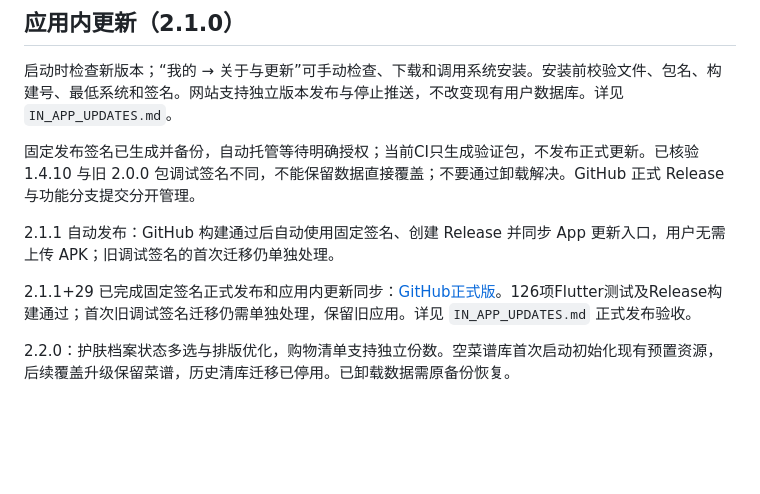
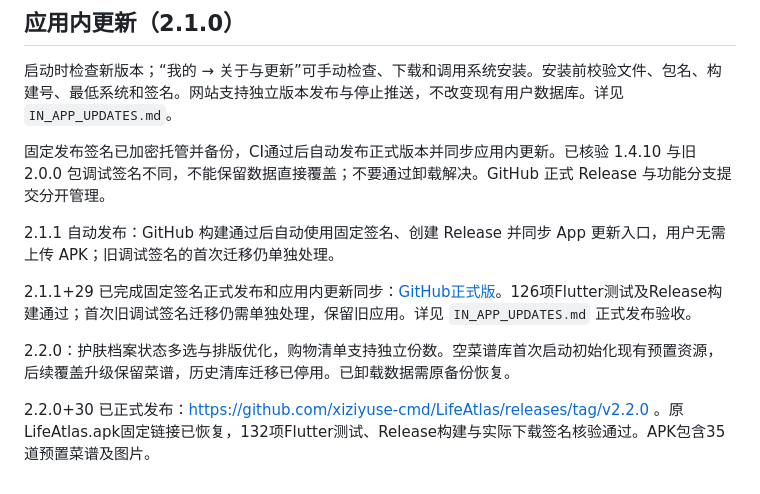
Before and after one commit to xiziyuse-cmd/LifeAtlas, a Markdown page: README.md, the part around the change. Rendered like a GitHub page; blank space fills up the shorter version.

```diff
--- a/README.md
+++ b/README.md
@@ -100,7 +100,7 @@ lifeatlas/
 
 启动时检查新版本；“我的 → 关于与更新”可手动检查、下载和调用系统安装。安装前校验文件、包名、构建号、最低系统和签名。网站支持独立版本发布与停止推送，不改变现有用户数据库。详见 `IN_APP_UPDATES.md`。
 
-固定发布签名已生成并备份，自动托管等待明确授权；当前CI只生成验证包，不发布正式更新。已核验 1.4.10 与旧 2.0.0 包调试签名不同，不能保留数据直接覆盖；不要通过卸载解决。GitHub 正式 Release 与功能分支提交分开管理。
+固定发布签名已加密托管并备份，CI通过后自动发布正式版本并同步应用内更新。已核验 1.4.10 与旧 2.0.0 包调试签名不同，不能保留数据直接覆盖；不要通过卸载解决。GitHub 正式 Release 与功能分支提交分开管理。
 
 2.1.1 自动发布：GitHub 构建通过后自动使用固定签名、创建 Release 并同步 App 更新入口，用户无需上传 APK；旧调试签名的首次迁移仍单独处理。
 
@@ -109,3 +109,5 @@ lifeatlas/
 
 
 2.2.0：护肤档案状态多选与排版优化，购物清单支持独立份数。空菜谱库首次启动初始化现有预置资源，后续覆盖升级保留菜谱，历史清库迁移已停用。已卸载数据需原备份恢复。
+
+2.2.0+30 已正式发布：https://github.com/xiziyuse-cmd/LifeAtlas/releases/tag/v2.2.0 。原LifeAtlas.apk固定链接已恢复，132项Flutter测试、Release构建与实际下载签名核验通过。APK包含35道预置菜谱及图片。
```
Also changed, not shown: CHANGELOG.md (+10 -0 lines), IN_APP_UPDATES.md (+10 -0 lines).
